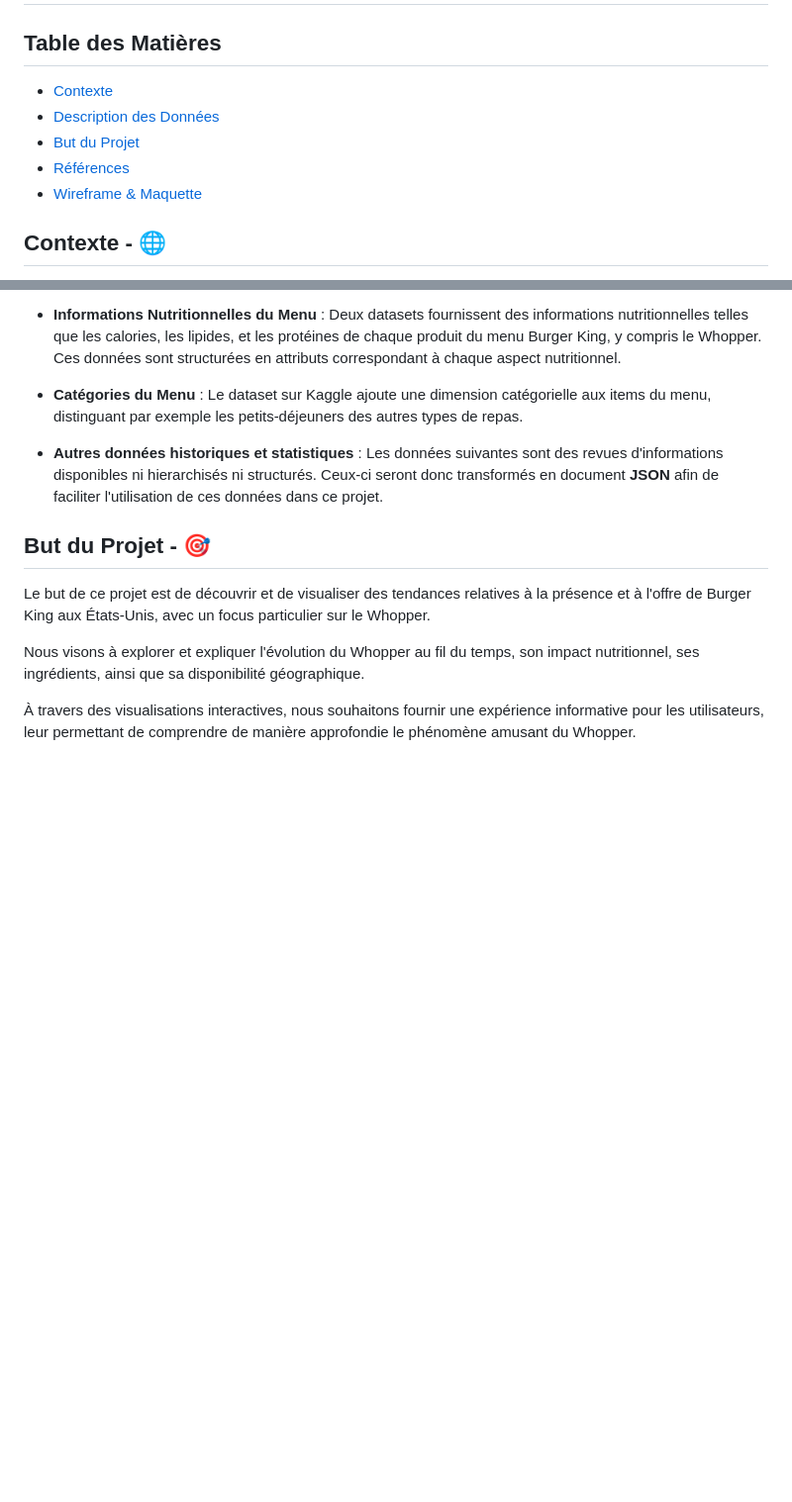
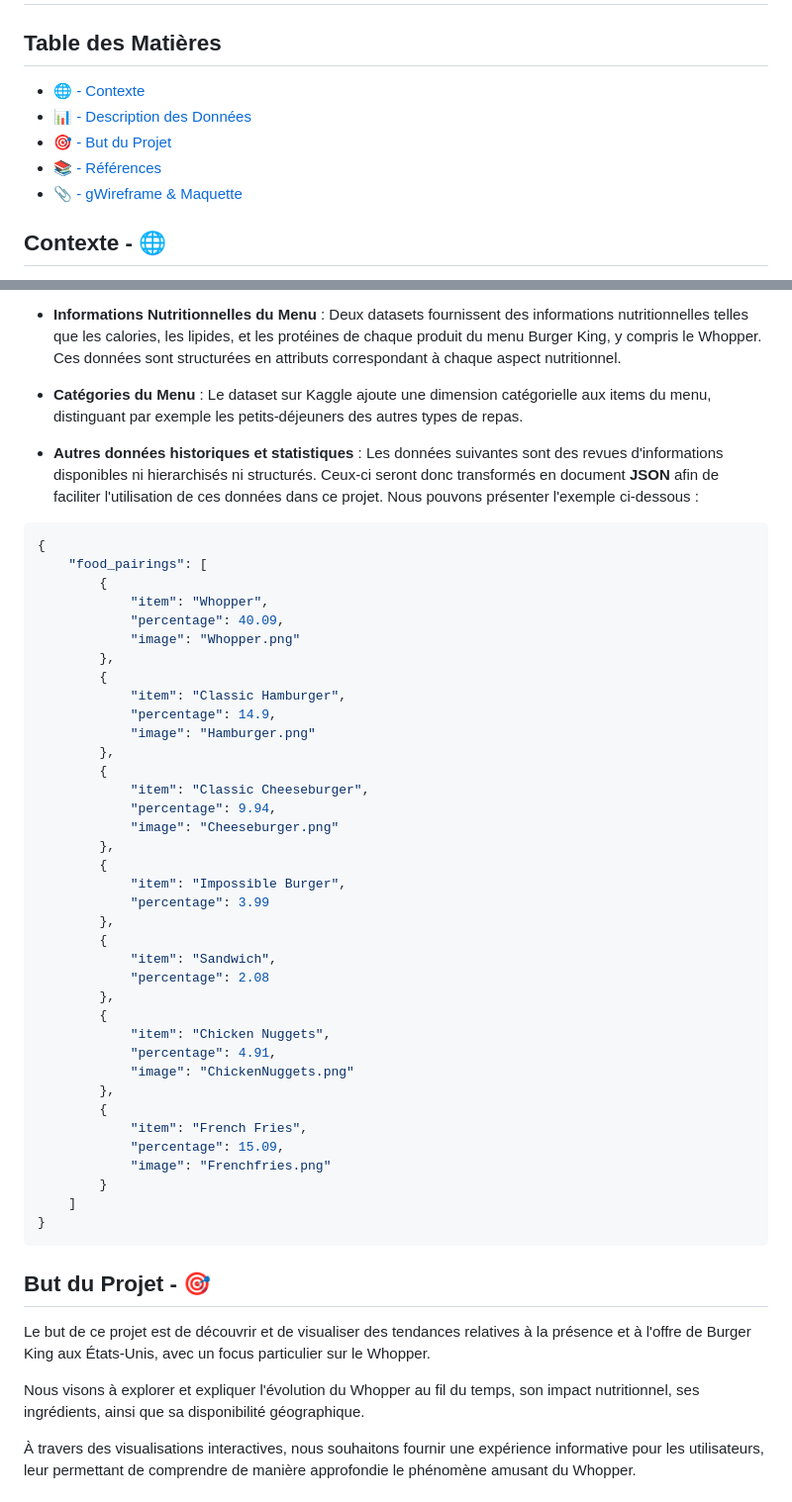
Before and after one commit to GilliandSami/whopper-website, a Markdown page: README.md, 2 parts joined by grey strips. Shown: that part at 99% size. GitHub-like rendering; blank space fills up the shorter version.

Commit message:
Encore quelques modifications dans le README qui pourraient être utiles... Comme un exemple de JSON ou encore une table des matières avec emojis

````diff
--- a/README.md
+++ b/README.md
@@ -1,11 +1,11 @@
 # 🍔 - Visualisation de Données sur le Whopper de Burger King
 
 ## Table des Matières
-- [Contexte](#contexte--)
-- [Description des Données](#description-des-données--)
-- [But du Projet](#but-du-projet--)
-- [Références](#références--)
-- [Wireframe & Maquette](#wireframe--maquette--)
+- [🌐 - Contexte](#contexte--)
+- [📊 - Description des Données](#description-des-données--)
+- [🎯 - But du Projet](#but-du-projet--)
+- [📚 - Références](#références--)
+- [📎 - gWireframe & Maquette](#wireframe--maquette--)
 
 ## Contexte - 🌐
 
@@ -27,7 +27,47 @@ Les données ont été collectées et mises à disposition par divers contribute
 
 - **Catégories du Menu** : Le dataset sur Kaggle ajoute une dimension catégorielle aux items du menu, distinguant par exemple les petits-déjeuners des autres types de repas.
 
-- **Autres données historiques et statistiques** : Les données suivantes sont des revues d'informations disponibles ni hierarchisés ni structurés. Ceux-ci seront donc transformés en document **JSON** afin de faciliter l'utilisation de ces données dans ce projet.
+- **Autres données historiques et statistiques** : Les données suivantes sont des revues d'informations disponibles ni hierarchisés ni structurés. Ceux-ci seront donc transformés en document **JSON** afin de faciliter l'utilisation de ces données dans ce projet. Nous pouvons présenter l'exemple ci-dessous :
+
+```json
+{
+    "food_pairings": [
+        {
+            "item": "Whopper",
+            "percentage": 40.09,
+            "image": "Whopper.png"
+        },
+        {
+            "item": "Classic Hamburger",
+            "percentage": 14.9,
+            "image": "Hamburger.png"
+        },
+        {
+            "item": "Classic Cheeseburger",
+            "percentage": 9.94,
+            "image": "Cheeseburger.png"
+        },
+        {
+            "item": "Impossible Burger",
+            "percentage": 3.99
+        },
+        {
+            "item": "Sandwich",
+            "percentage": 2.08
+        },
+        {
+            "item": "Chicken Nuggets",
+            "percentage": 4.91,
+            "image": "ChickenNuggets.png"
+        },
+        {
+            "item": "French Fries",
+            "percentage": 15.09,
+            "image": "Frenchfries.png"
+        }
+    ]
+}
+```
 
 ## But du Projet - 🎯
 
````
